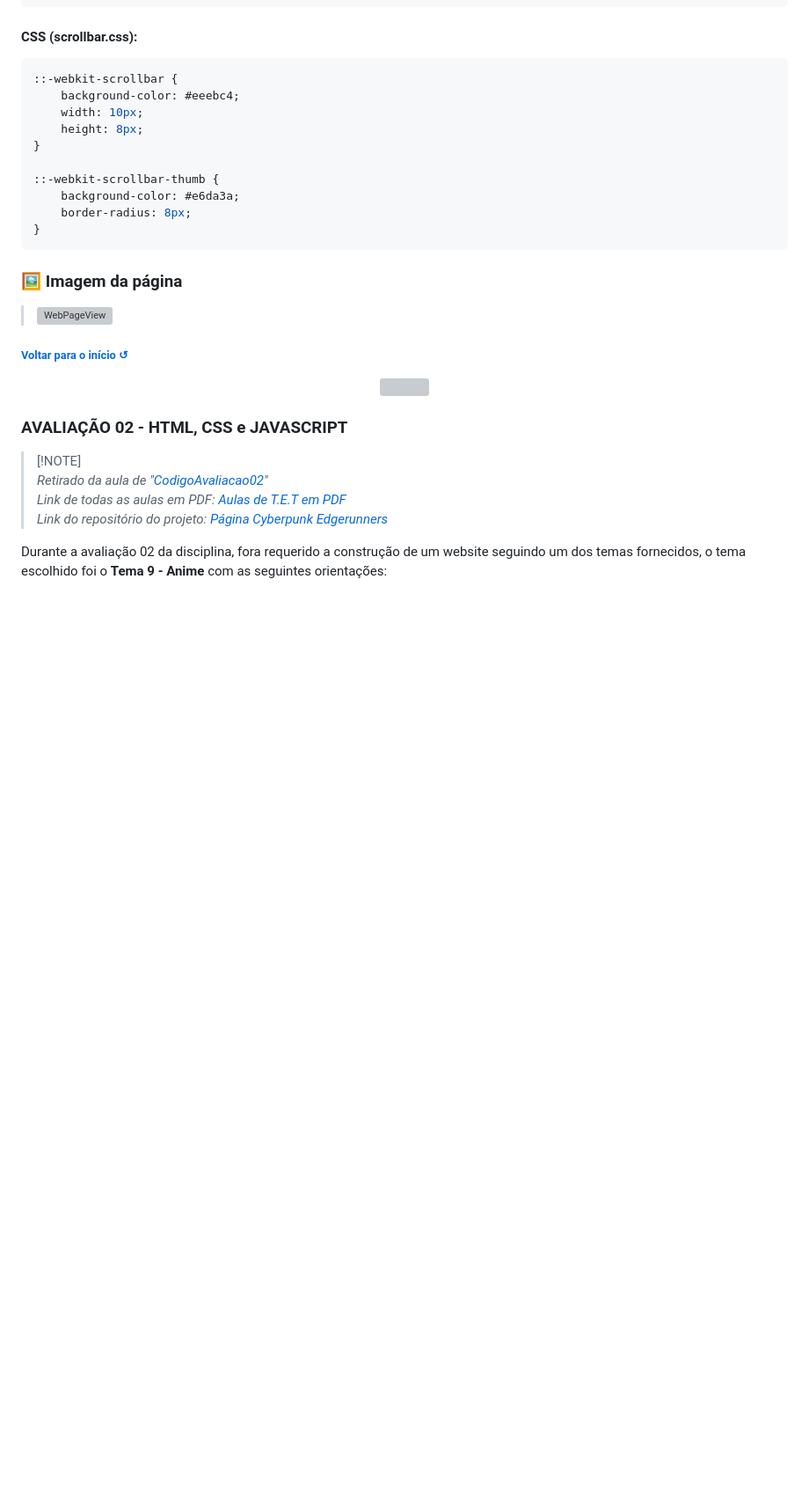
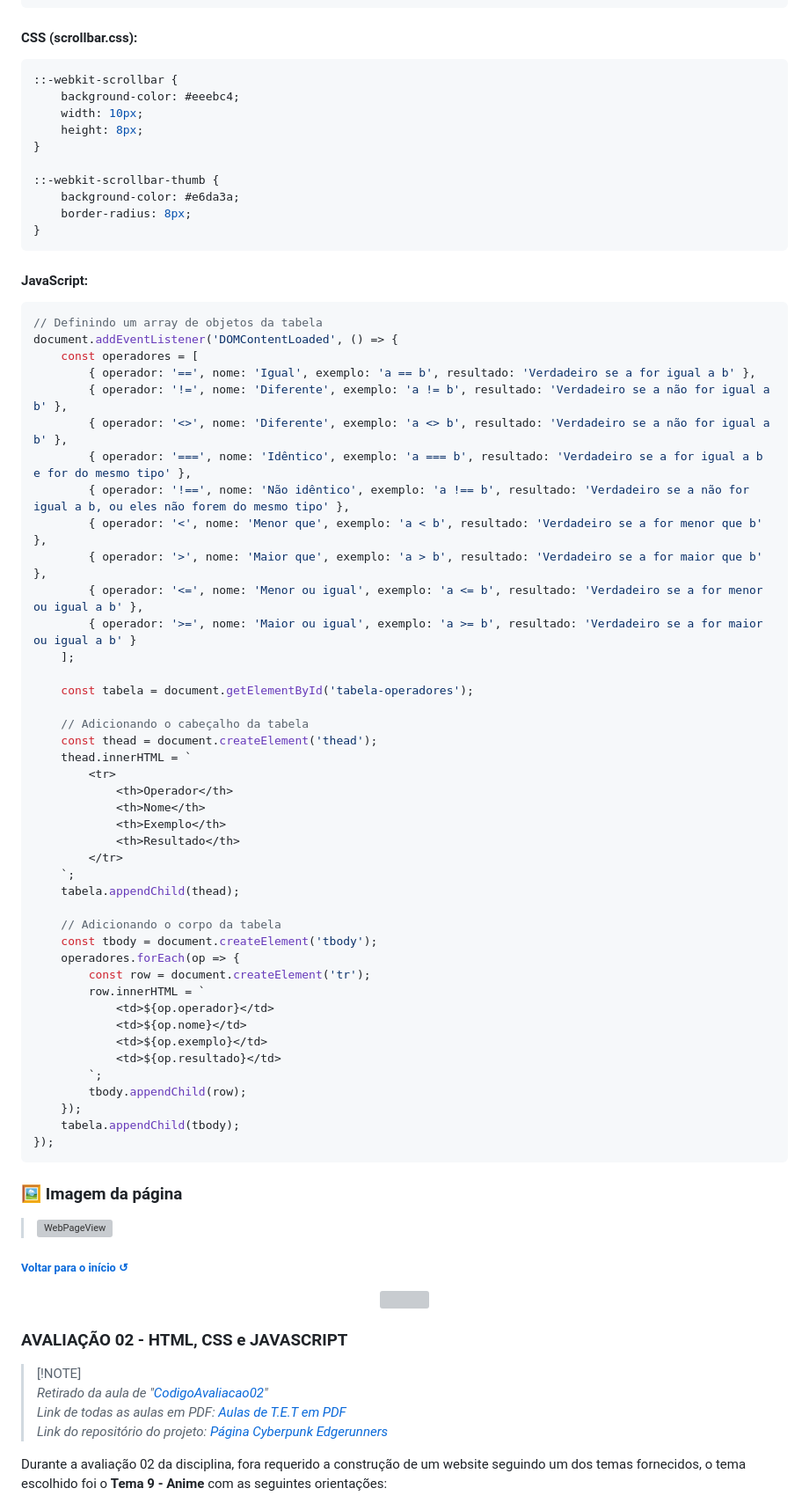
Before and after one commit to juletopi/Topicos_Especiais_em_Tecnologia, a Markdown page: README.md, the part around the change. Shown at 88% size. Drawn GitHub-style; blank space fills up the shorter version; grey boxes are pictures that could not be loaded.

Commit message:
Added the JavaScript code section to topic "AVALIAÇÃO 02 - HTML, CSS e JAVASCRIPT"

````diff
--- a/README.md
+++ b/README.md
@@ -1672,6 +1672,52 @@ body {
     background-color: #e6da3a;
     border-radius: 8px;
 }
+```
+
+#### JavaScript:
+```js
+// Definindo um array de objetos da tabela
+document.addEventListener('DOMContentLoaded', () => {
+    const operadores = [
+        { operador: '==', nome: 'Igual', exemplo: 'a == b', resultado: 'Verdadeiro se a for igual a b' },
+        { operador: '!=', nome: 'Diferente', exemplo: 'a != b', resultado: 'Verdadeiro se a não for igual a b' },
+        { operador: '<>', nome: 'Diferente', exemplo: 'a <> b', resultado: 'Verdadeiro se a não for igual a b' },
+        { operador: '===', nome: 'Idêntico', exemplo: 'a === b', resultado: 'Verdadeiro se a for igual a b e for do mesmo tipo' },
+        { operador: '!==', nome: 'Não idêntico', exemplo: 'a !== b', resultado: 'Verdadeiro se a não for igual a b, ou eles não forem do mesmo tipo' },
+        { operador: '<', nome: 'Menor que', exemplo: 'a < b', resultado: 'Verdadeiro se a for menor que b' },
+        { operador: '>', nome: 'Maior que', exemplo: 'a > b', resultado: 'Verdadeiro se a for maior que b' },
+        { operador: '<=', nome: 'Menor ou igual', exemplo: 'a <= b', resultado: 'Verdadeiro se a for menor ou igual a b' },
+        { operador: '>=', nome: 'Maior ou igual', exemplo: 'a >= b', resultado: 'Verdadeiro se a for maior ou igual a b' }
+    ];
+
+    const tabela = document.getElementById('tabela-operadores');
+
+    // Adicionando o cabeçalho da tabela
+    const thead = document.createElement('thead');
+    thead.innerHTML = `
+        <tr>
+            <th>Operador</th>
+            <th>Nome</th>
+            <th>Exemplo</th>
+            <th>Resultado</th>
+        </tr>
+    `;
+    tabela.appendChild(thead);
+
+    // Adicionando o corpo da tabela
+    const tbody = document.createElement('tbody');
+    operadores.forEach(op => {
+        const row = document.createElement('tr');
+        row.innerHTML = `
+            <td>${op.operador}</td>
+            <td>${op.nome}</td>
+            <td>${op.exemplo}</td>
+            <td>${op.resultado}</td>
+        `;
+        tbody.appendChild(row);
+    });
+    tabela.appendChild(tbody);
+});
 ```
 
 ### 🖼️ Imagem da página
````
